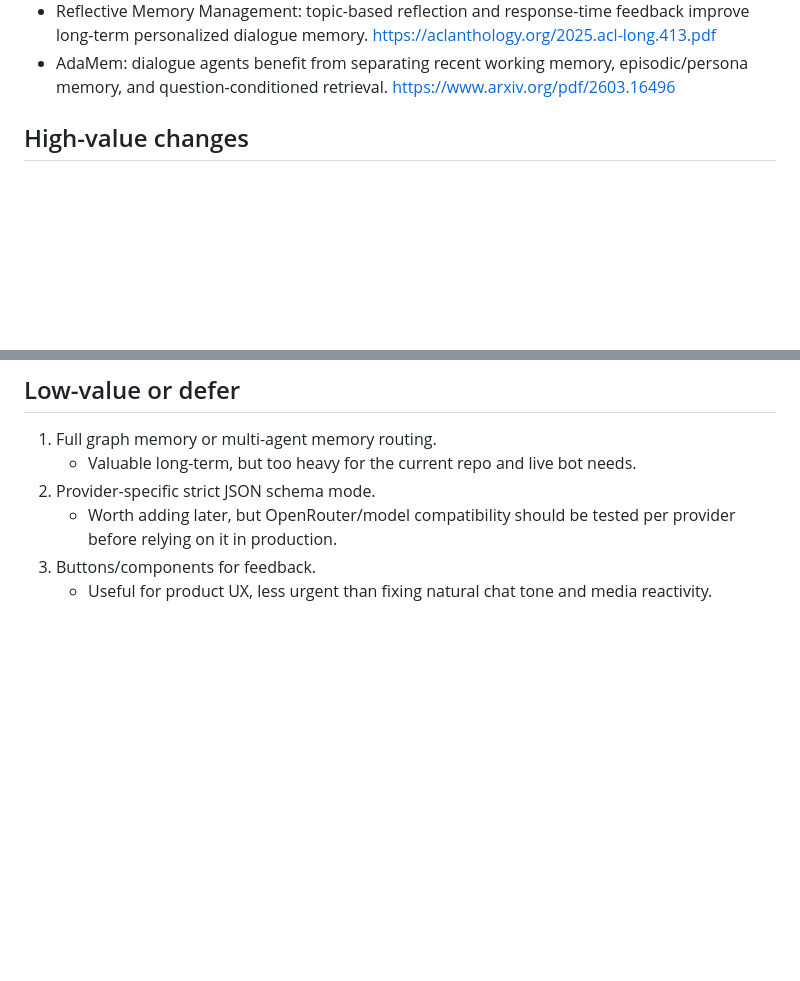
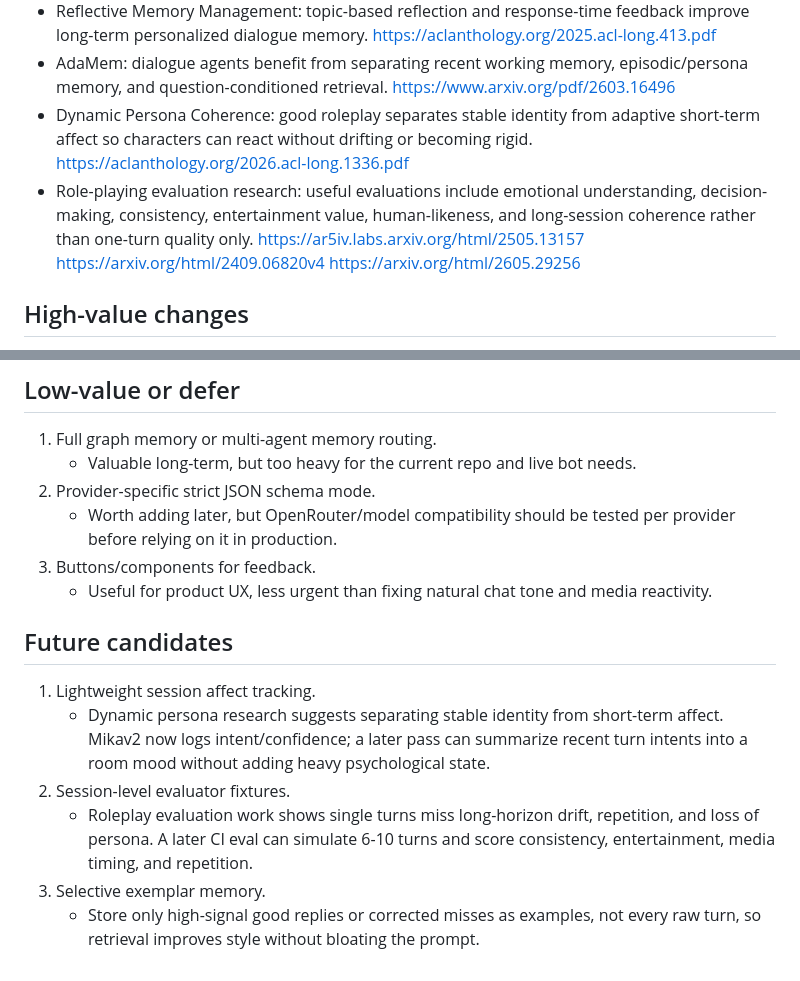
Before and after one commit to neur0map/mika-bot, a Markdown page: dev_docs/MIKAV2-IMPROVEMENT-NOTES.md, 2 parts joined by grey strips. Rendered like a GitHub page; blank space fills up the shorter version.

Commit message:
docs(ai): expand mikav2 improvement notes

```diff
--- a/dev_docs/MIKAV2-IMPROVEMENT-NOTES.md
+++ b/dev_docs/MIKAV2-IMPROVEMENT-NOTES.md
@@ -17,6 +17,15 @@
 - AdaMem: dialogue agents benefit from separating recent working memory,
   episodic/persona memory, and question-conditioned retrieval.
   <https://www.arxiv.org/pdf/2603.16496>
+- Dynamic Persona Coherence: good roleplay separates stable identity from adaptive
+  short-term affect so characters can react without drifting or becoming rigid.
+  <https://aclanthology.org/2026.acl-long.1336.pdf>
+- Role-playing evaluation research: useful evaluations include emotional
+  understanding, decision-making, consistency, entertainment value, human-likeness,
+  and long-session coherence rather than one-turn quality only.
+  <https://ar5iv.labs.arxiv.org/html/2505.13157>
+  <https://arxiv.org/html/2409.06820v4>
+  <https://arxiv.org/html/2605.29256>
 
 ## High-value changes
 
@@ -72,3 +81,17 @@
 3. Buttons/components for feedback.
    - Useful for product UX, less urgent than fixing natural chat tone and media
      reactivity.
+
+## Future candidates
+
+1. Lightweight session affect tracking.
+   - Dynamic persona research suggests separating stable identity from short-term
+     affect. Mikav2 now logs intent/confidence; a later pass can summarize recent
+     turn intents into a room mood without adding heavy psychological state.
+2. Session-level evaluator fixtures.
+   - Roleplay evaluation work shows single turns miss long-horizon drift,
+     repetition, and loss of persona. A later CI eval can simulate 6-10 turns and
+     score consistency, entertainment, media timing, and repetition.
+3. Selective exemplar memory.
+   - Store only high-signal good replies or corrected misses as examples, not every
+     raw turn, so retrieval improves style without bloating the prompt.
```
